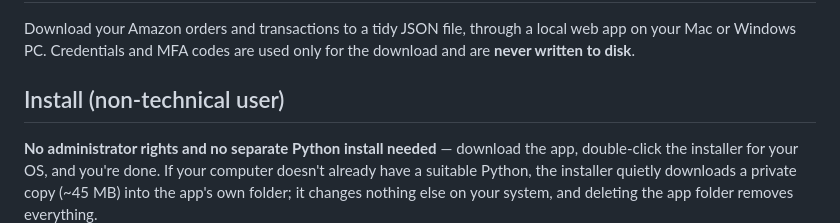
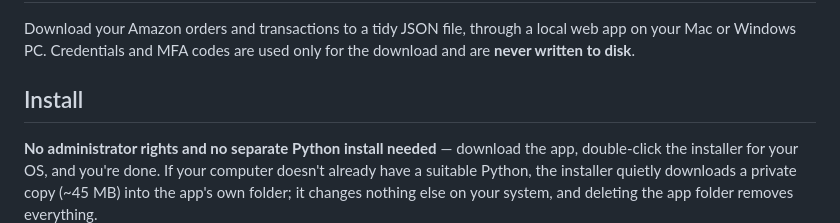
Before and after one commit to mexzar/Merchant-Transaction-Details, a Markdown page: README.md, the part around the change. GitHub-like rendering.

Commit message:
Drop "non-technical user" from the README Install heading
Co-Authored-By: Claude Opus 4.8 (1M context) <noreply@anthropic.com>

```diff
--- a/README.md
+++ b/README.md
@@ -4,7 +4,7 @@ Download your Amazon orders and transactions to a tidy JSON file, through a
 local web app on your Mac or Windows PC. Credentials and MFA codes are used
 only for the download and are **never written to disk**.
 
-## Install (non-technical user)
+## Install
 
 **No administrator rights and no separate Python install needed** — download the
 app, double-click the installer for your OS, and you're done. If your computer
```
